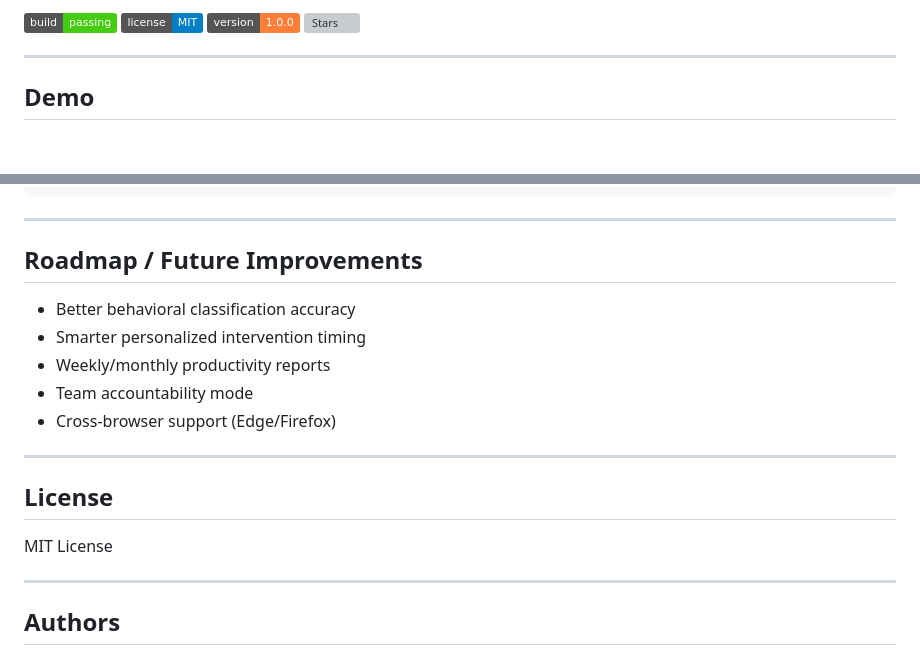
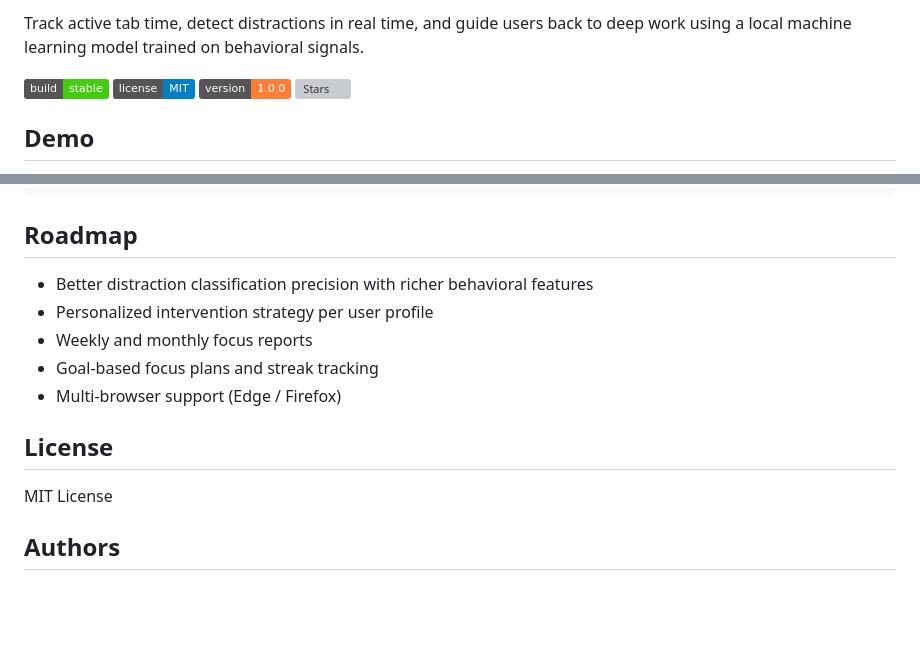
Before and after one commit to atharv666/chrome_extension, a Markdown page: README.md, 2 parts joined by grey strips. GitHub-like rendering; badges without logos; blank space fills up the shorter version; grey boxes are pictures that could not be loaded.

````diff
--- a/README.md
+++ b/README.md
@@ -4,10 +4,10 @@ Track active tab time and detect distractions automatically with a local machine
 
-[![Build Status](https://img.shields.io/badge/build-passing-brightgreen)](#)
+Track active tab time, detect distractions in real time, and guide users back to deep work using a local machine learning model trained on behavioral signals.
+
+[![Build Status](https://img.shields.io/badge/build-stable-brightgreen)](#installation)
 [![License](https://img.shields.io/badge/license-MIT-blue.svg)](#license)
 [![Version](https://img.shields.io/badge/version-1.0.0-orange.svg)](#)
 [![Stars](https://img.shields.io/github/stars/atharv666/chrome_extension?style=social)](https://github.com/atharv666/chrome_extension)
 
----
-
 ## Demo
 
@@ -169,24 +188,18 @@ git commit -m "Add: your update"
 git push origin feature/your-feature
 ```
 
----
+## Roadmap
 
-## Roadmap / Future Improvements
-
-- Better behavioral classification accuracy
-- Smarter personalized intervention timing
-- Weekly/monthly productivity reports
-- Team accountability mode
-- Cross-browser support (Edge/Firefox)
-
----
+- Better distraction classification precision with richer behavioral features
+- Personalized intervention strategy per user profile
+- Weekly and monthly focus reports
+- Goal-based focus plans and streak tracking
+- Multi-browser support (Edge / Firefox)
 
 ## License
 
 MIT License
 
----
-
 ## Authors
 
 - Pruthviraj - Backend + Logic
````
Also changed, not shown: other parts of README.md (+95 -76 lines).
